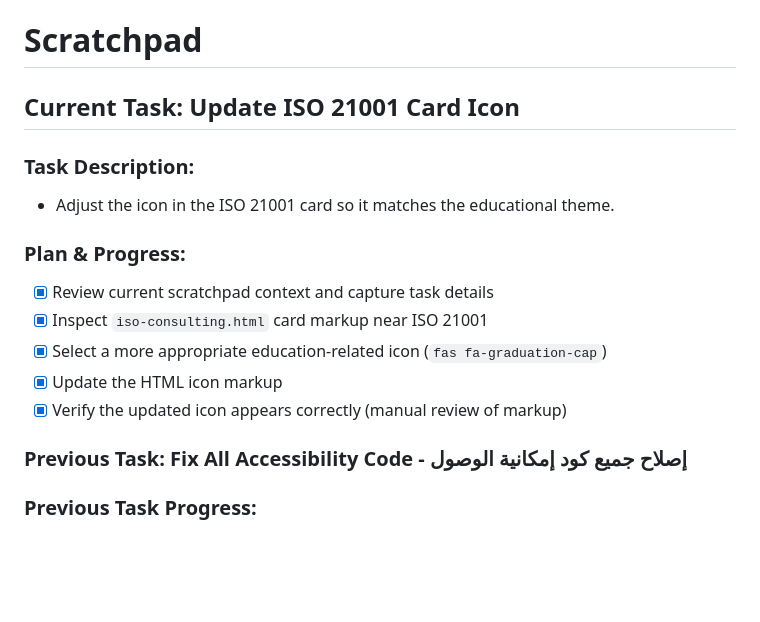
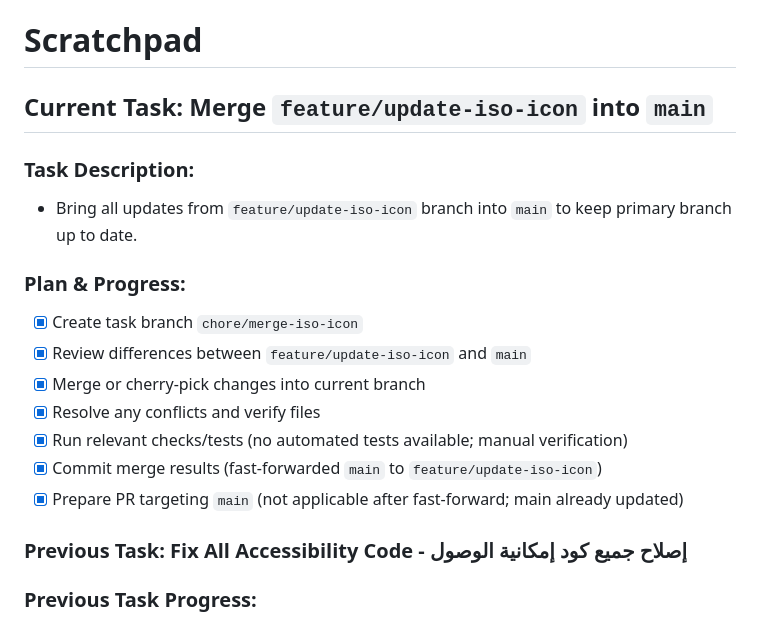
Before and after one commit to hasanalshiekh/newSskylineweb, a Markdown page: scratchpad.md, the part around the change. GitHub-like rendering; blank space fills up the shorter version.

Commit message:
iso-update

```diff
--- a/scratchpad.md
+++ b/scratchpad.md
@@ -1,16 +1,18 @@
 # Scratchpad
 
-## Current Task: Update ISO 21001 Card Icon
+## Current Task: Merge `feature/update-iso-icon` into `main`
 
 ### Task Description:
-- Adjust the icon in the ISO 21001 card so it matches the educational theme.
+- Bring all updates from `feature/update-iso-icon` branch into `main` to keep primary branch up to date.
 
 ### Plan & Progress:
-- [x] Review current scratchpad context and capture task details
-- [x] Inspect `iso-consulting.html` card markup near ISO 21001
-- [x] Select a more appropriate education-related icon (`fas fa-graduation-cap`)
-- [x] Update the HTML icon markup
-- [x] Verify the updated icon appears correctly (manual review of markup)
+- [x] Create task branch `chore/merge-iso-icon`
+- [x] Review differences between `feature/update-iso-icon` and `main`
+- [x] Merge or cherry-pick changes into current branch
+- [x] Resolve any conflicts and verify files
+- [x] Run relevant checks/tests (no automated tests available; manual verification)
+- [x] Commit merge results (fast-forwarded `main` to `feature/update-iso-icon`)
+- [x] Prepare PR targeting `main` (not applicable after fast-forward; main already updated)
 
 ### Previous Task: Fix All Accessibility Code - إصلاح جميع كود إمكانية الوصول
 
```
